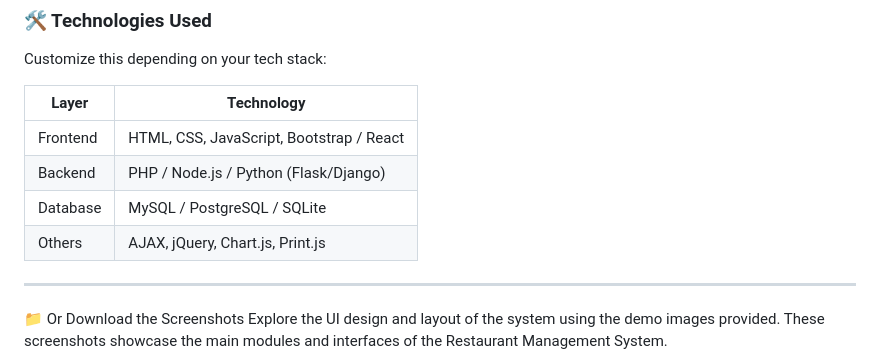
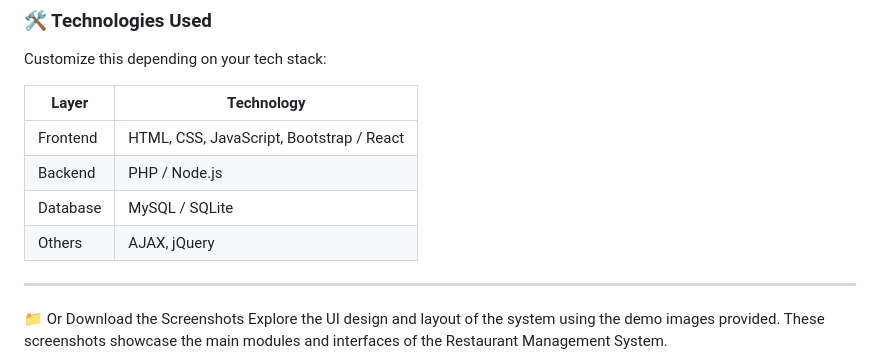
Before and after one commit to Din-Rasin/Restaurant-Management-System, a Markdown page: README.md, the part around the change. Rendered like a GitHub page.

```diff
--- a/README.md
+++ b/README.md
@@ -47,9 +47,9 @@ Customize this depending on your tech stack:
 | Layer    | Technology                               |
 | -------- | ---------------------------------------- |
 | Frontend | HTML, CSS, JavaScript, Bootstrap / React |
-| Backend  | PHP / Node.js / Python (Flask/Django)    |
-| Database | MySQL / PostgreSQL / SQLite              |
-| Others   | AJAX, jQuery, Chart.js, Print.js         |
+| Backend  | PHP / Node.js     |
+| Database | MySQL / SQLite              |
+| Others   | AJAX, jQuery       |
 
 ---
 
```
